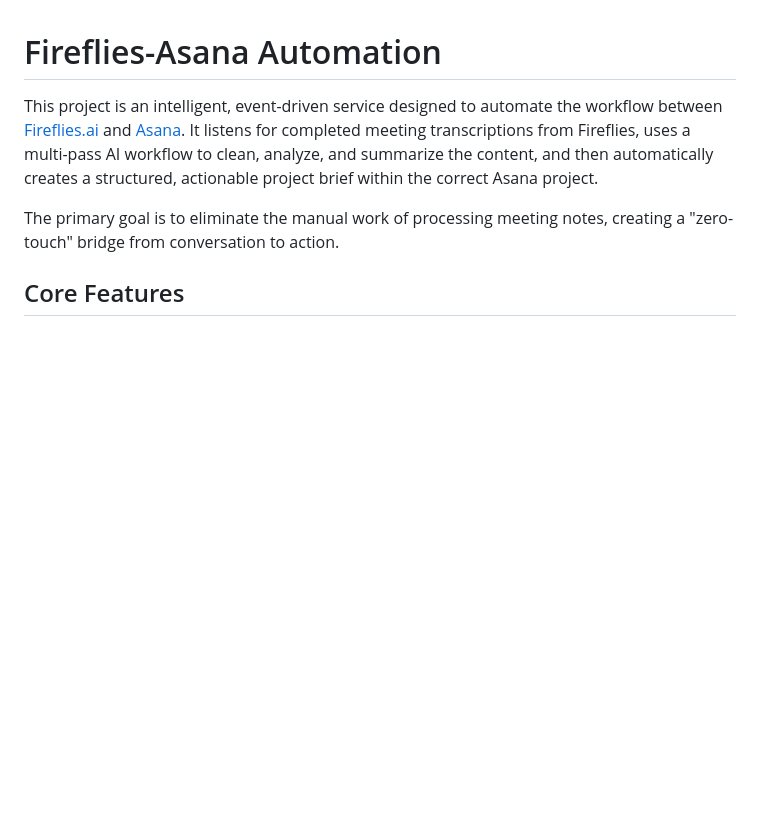
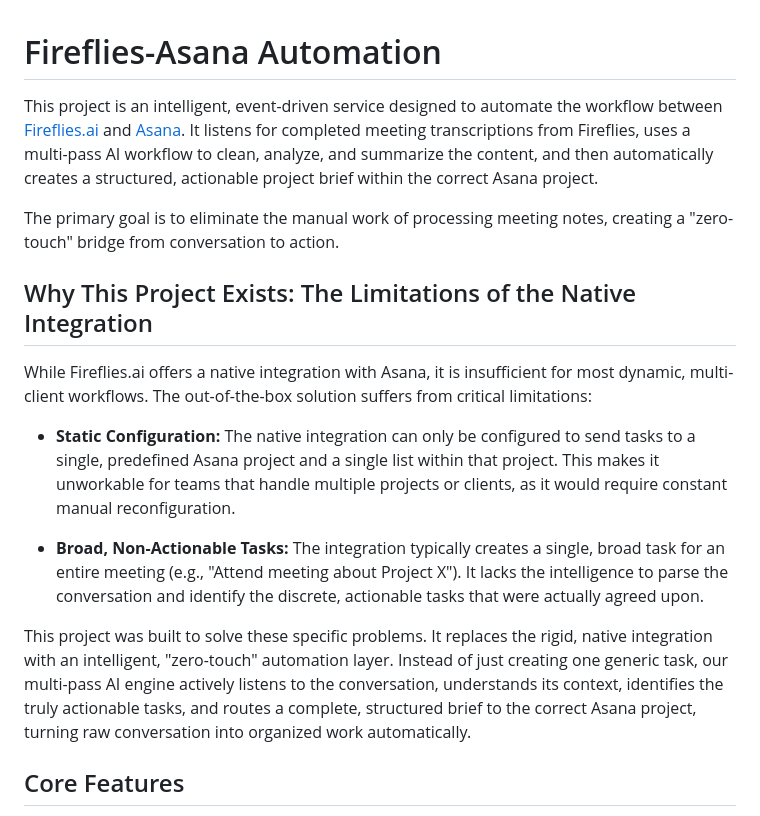
Before and after one commit to dcarley24/fireflies-asana-automation, a Markdown page: README.md, the part around the change. Drawn GitHub-style; blank space fills up the shorter version.

```diff
--- a/README.md
+++ b/README.md
@@ -3,6 +3,15 @@
 This project is an intelligent, event-driven service designed to automate the workflow between [Fireflies.ai](https://fireflies.ai) and [Asana](https://asana.com). It listens for completed meeting transcriptions from Fireflies, uses a multi-pass AI workflow to clean, analyze, and summarize the content, and then automatically creates a structured, actionable project brief within the correct Asana project.
 
 The primary goal is to eliminate the manual work of processing meeting notes, creating a "zero-touch" bridge from conversation to action.
+
+## Why This Project Exists: The Limitations of the Native Integration
+While Fireflies.ai offers a native integration with Asana, it is insufficient for most dynamic, multi-client workflows. The out-of-the-box solution suffers from critical limitations:
+
+* **Static Configuration:** The native integration can only be configured to send tasks to a single, predefined Asana project and a single list within that project. This makes it unworkable for teams that handle multiple projects or clients, as it would require constant manual reconfiguration.
+
+* **Broad, Non-Actionable Tasks:** The integration typically creates a single, broad task for an entire meeting (e.g., "Attend meeting about Project X"). It lacks the intelligence to parse the conversation and identify the discrete, actionable tasks that were actually agreed upon.
+
+This project was built to solve these specific problems. It replaces the rigid, native integration with an intelligent, "zero-touch" automation layer. Instead of just creating one generic task, our multi-pass AI engine actively listens to the conversation, understands its context, identifies the truly actionable tasks, and routes a complete, structured brief to the correct Asana project, turning raw conversation into organized work automatically.
 
 ## Core Features
 
```
